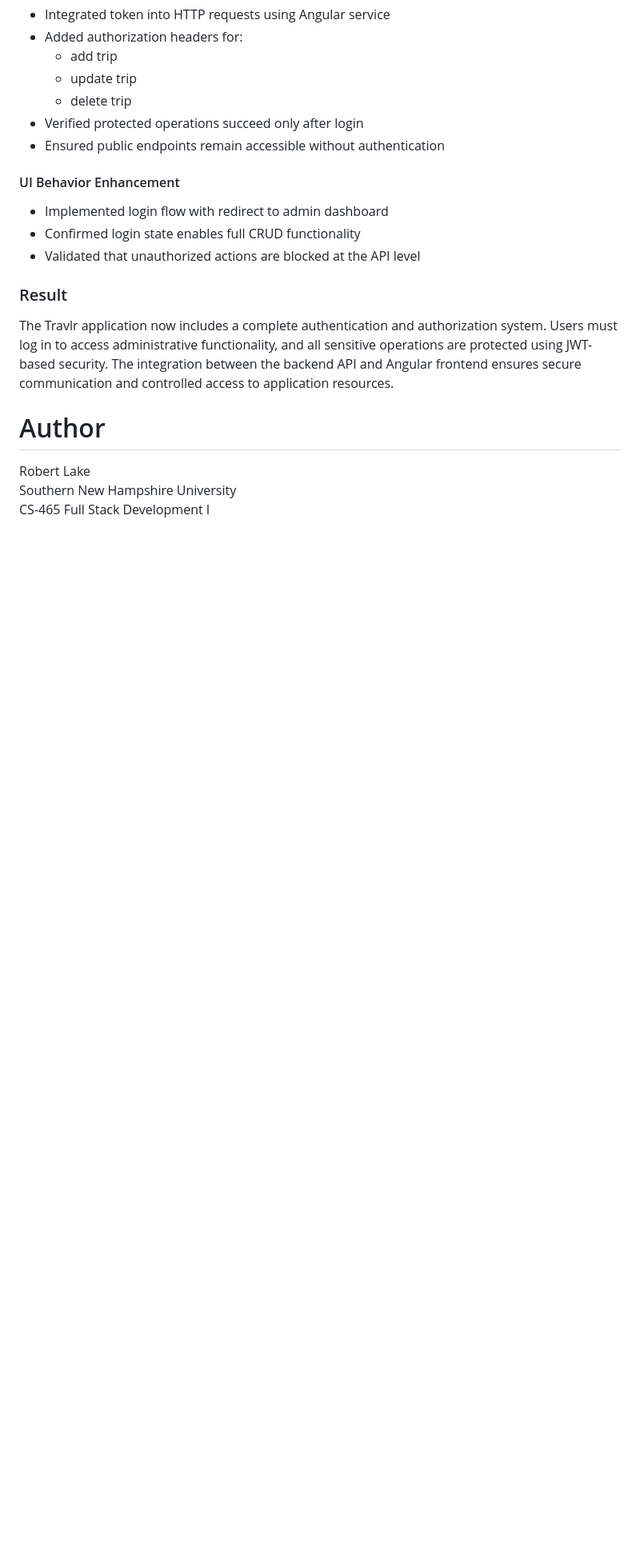
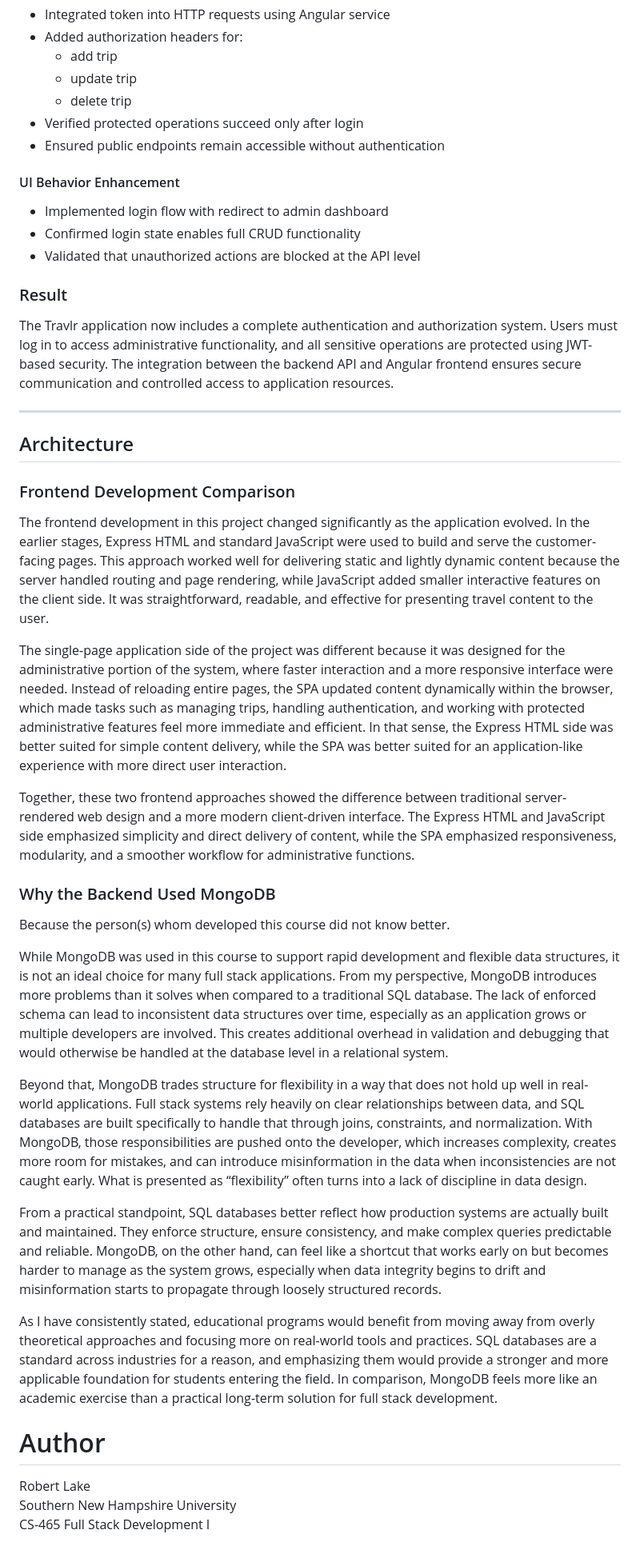
Before and after one commit to MarineSniper666/CS-465-14116-M01-Full-Stack-Development-I-2026, a Markdown page: README.md, the part around the change. Shown at 80% size. GitHub-like rendering; blank space fills up the shorter version.

```diff
--- a/README.md
+++ b/README.md
@@ -423,6 +423,28 @@ Module 7 focused on securing the Travlr Getaways application by implementing use
 
 The Travlr application now includes a complete authentication and authorization system. Users must log in to access administrative functionality, and all sensitive operations are protected using JWT-based security. The integration between the backend API and Angular frontend ensures secure communication and controlled access to application resources.
 
+---
+
+## Architecture
+
+### Frontend Development Comparison
+The frontend development in this project changed significantly as the application evolved. In the earlier stages, Express HTML and standard JavaScript were used to build and serve the customer-facing pages. This approach worked well for delivering static and lightly dynamic content because the server handled routing and page rendering, while JavaScript added smaller interactive features on the client side. It was straightforward, readable, and effective for presenting travel content to the user.
+
+The single-page application side of the project was different because it was designed for the administrative portion of the system, where faster interaction and a more responsive interface were needed. Instead of reloading entire pages, the SPA updated content dynamically within the browser, which made tasks such as managing trips, handling authentication, and working with protected administrative features feel more immediate and efficient. In that sense, the Express HTML side was better suited for simple content delivery, while the SPA was better suited for an application-like experience with more direct user interaction.
+
+Together, these two frontend approaches showed the difference between traditional server-rendered web design and a more modern client-driven interface. The Express HTML and JavaScript side emphasized simplicity and direct delivery of content, while the SPA emphasized responsiveness, modularity, and a smoother workflow for administrative functions.
+
+### Why the Backend Used MongoDB
+Because the person(s) whom developed this course did not know better.
+
+While MongoDB was used in this course to support rapid development and flexible data structures, it is not an ideal choice for many full stack applications. From my perspective, MongoDB introduces more problems than it solves when compared to a traditional SQL database. The lack of enforced schema can lead to inconsistent data structures over time, especially as an application grows or multiple developers are involved. This creates additional overhead in validation and debugging that would otherwise be handled at the database level in a relational system.
+
+Beyond that, MongoDB trades structure for flexibility in a way that does not hold up well in real-world applications. Full stack systems rely heavily on clear relationships between data, and SQL databases are built specifically to handle that through joins, constraints, and normalization. With MongoDB, those responsibilities are pushed onto the developer, which increases complexity, creates more room for mistakes, and can introduce misinformation in the data when inconsistencies are not caught early. What is presented as “flexibility” often turns into a lack of discipline in data design.
+
+From a practical standpoint, SQL databases better reflect how production systems are actually built and maintained. They enforce structure, ensure consistency, and make complex queries predictable and reliable. MongoDB, on the other hand, can feel like a shortcut that works early on but becomes harder to manage as the system grows, especially when data integrity begins to drift and misinformation starts to propagate through loosely structured records.
+
+As I have consistently stated, educational programs would benefit from moving away from overly theoretical approaches and focusing more on real-world tools and practices. SQL databases are a standard across industries for a reason, and emphasizing them would provide a stronger and more applicable foundation for students entering the field. In comparison, MongoDB feels more like an academic exercise than a practical long-term solution for full stack development.
+
 # Author
 Robert Lake
 Southern New Hampshire University
```
